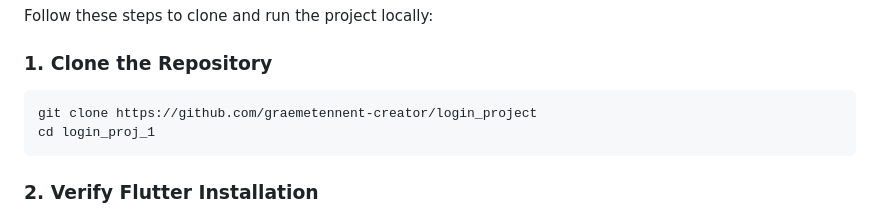
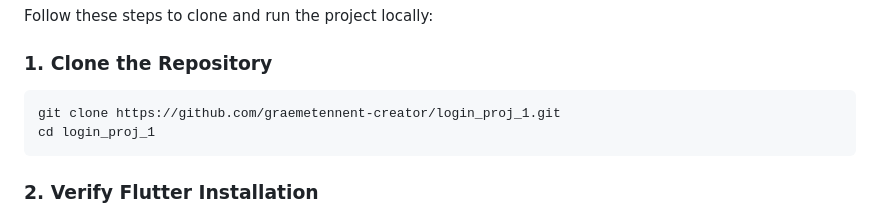
Before and after one commit to graemetennent-creator/login_proj_1, a Markdown page: README.md, the part around the change. Drawn GitHub-style.

Commit message:
Corrected project URL

````diff
--- a/README.md
+++ b/README.md
@@ -62,7 +62,7 @@ Follow these steps to clone and run the project locally:
 ### 1. Clone the Repository
 
 ```bash
-git clone https://github.com/graemetennent-creator/login_project
+git clone https://github.com/graemetennent-creator/login_proj_1.git
 cd login_proj_1
 ```
 
````
